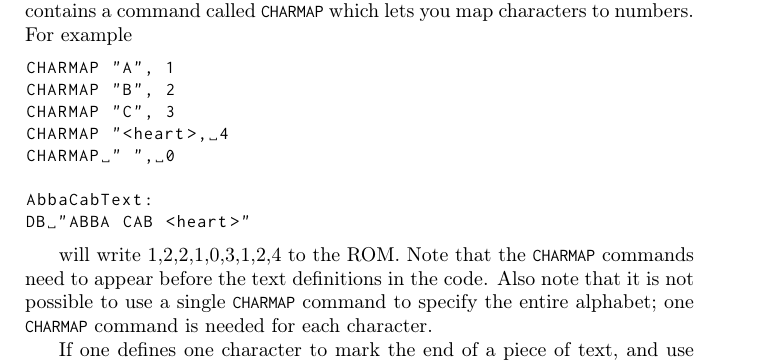
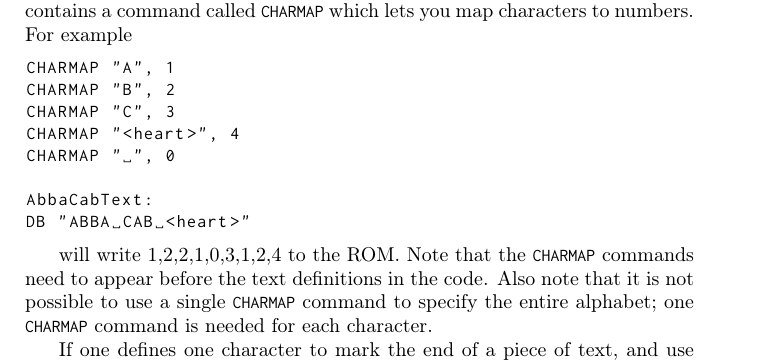
Before and after one commit to ahrnbom/gbapfomgd, a LaTeX book (gbasmdev.tex): part of page 47 of 67, cut so that both start at the same text. Compiled offline with pdfLaTeX.

Commit message:
Fix missing quote in charmap example

```diff
--- a/gbasmdev.tex
+++ b/gbasmdev.tex
@@ -1033,7 +1033,7 @@ then by default, RGBDS will store the ASCII values of those characters as number
 CHARMAP "A", 1
 CHARMAP "B", 2
 CHARMAP "C", 3
-CHARMAP "<heart>, 4
+CHARMAP "<heart>", 4
 CHARMAP " ", 0
 
 AbbaCabText:
```
